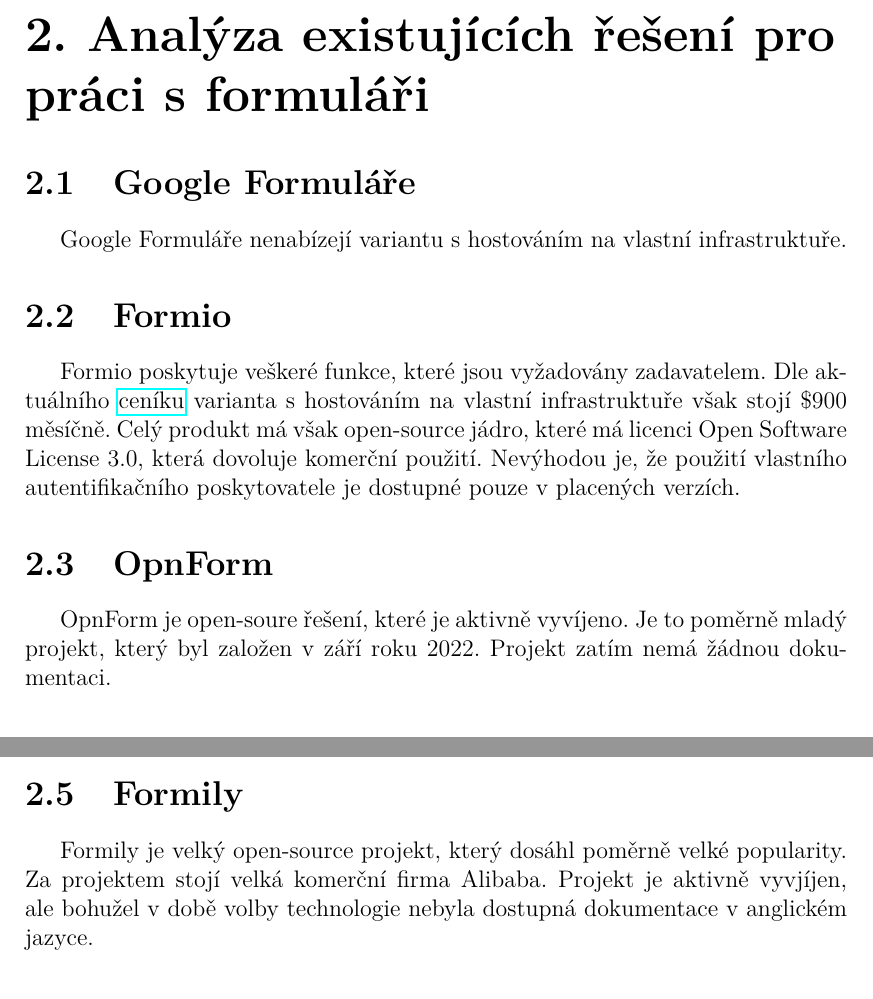
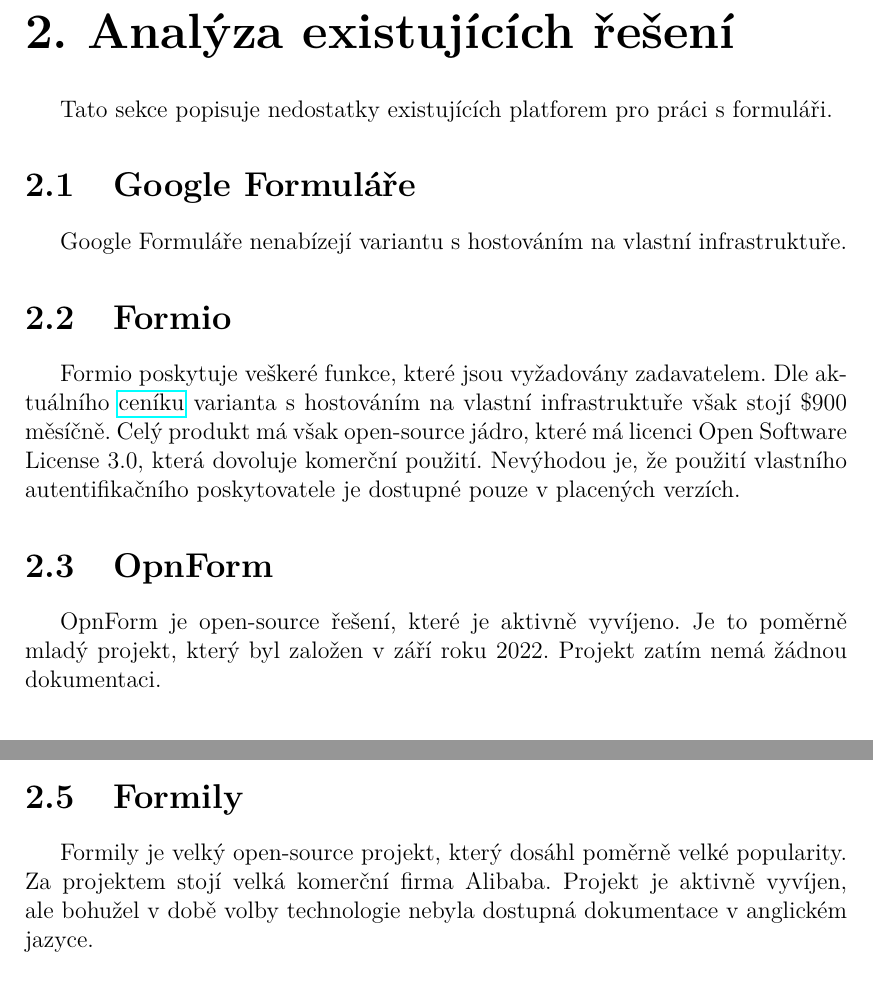
Before and after one commit to PatrikTrefil/bakalarska-prace, a LaTeX thesis (src/prace.tex, which reads src/kap02.tex): two parts of page 8 of 14, joined at a grey line, cut so that both start at the same text. Compiled offline with pdfLaTeX.

Commit message:
section labels

```diff
--- a/src/kap02.tex
+++ b/src/kap02.tex
@@ -1,20 +1,21 @@
+\chapter{Analýza existujících řešení}\label{ch:analyza-existujicich-reseni-pro-praci-s-formulari}
 
-\chapter{Analýza existujících řešení pro práci s formuláři}
+Tato sekce popisuje nedostatky existujících platforem pro práci s formuláři.
 
-\section{Google Formuláře}
+\section{Google Formuláře}\label{sec:google-formulare}
 
 Google Formuláře nenabízejí variantu s hostováním na vlastní infrastruktuře.
 
-\section{Formio}
+\section{Formio}\label{sec:formio}
 
 Formio poskytuje veškeré funkce, které jsou vyžadovány zadavatelem.
 Dle aktuálního \href{https://form.io/pricing}{ceníku} varianta s hostováním na vlastní infrastruktuře však stojí \$900 měsíčně.
 Celý produkt má však open-source jádro, které má licenci Open Software License 3.0, která dovoluje komerční použití.
 Nevýhodou je, že použití vlastního autentifikačního poskytovatele je dostupné pouze v placených verzích.
 
-\section{OpnForm}
+\section{OpnForm}\label{sec:opnform}
 
-OpnForm je open-soure řešení, které je aktivně vyvíjeno.
+OpnForm je open-source řešení, které je aktivně vyvíjeno.
 Je to poměrně mladý projekt, který byl založen v září roku 2022.
 Projekt zatím nemá žádnou dokumentaci.
 
@@ -22,9 +23,9 @@
 
 Typeform také nenabízí variantu s hostováním na vlastní infrastruktuře.
 
-\section{Formily}
+\section{Formily}\label{sec:formily}
 
 Formily je velký open-source projekt, který dosáhl poměrně velké popularity.
 Za projektem stojí velká komerční firma Alibaba.
-Projekt je aktivně vyvjíjen, ale bohužel v době volby technologie nebyla dostupná dokumentace v anglickém jazyce.
+Projekt je aktivně vyvíjen, ale bohužel v době volby technologie nebyla dostupná dokumentace v anglickém jazyce.
 
```
Also changed, not shown: src/kap02.tex (4 more changed lines).
